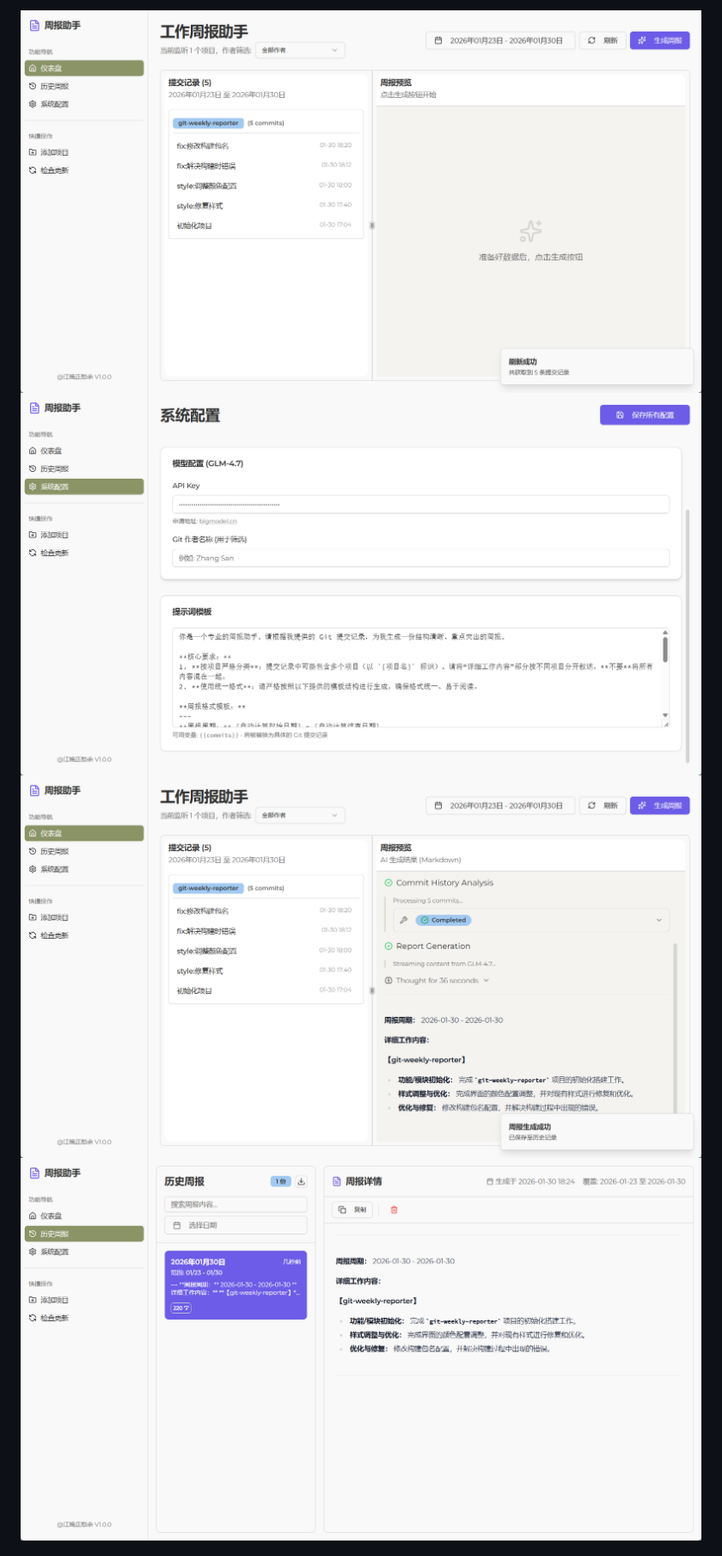
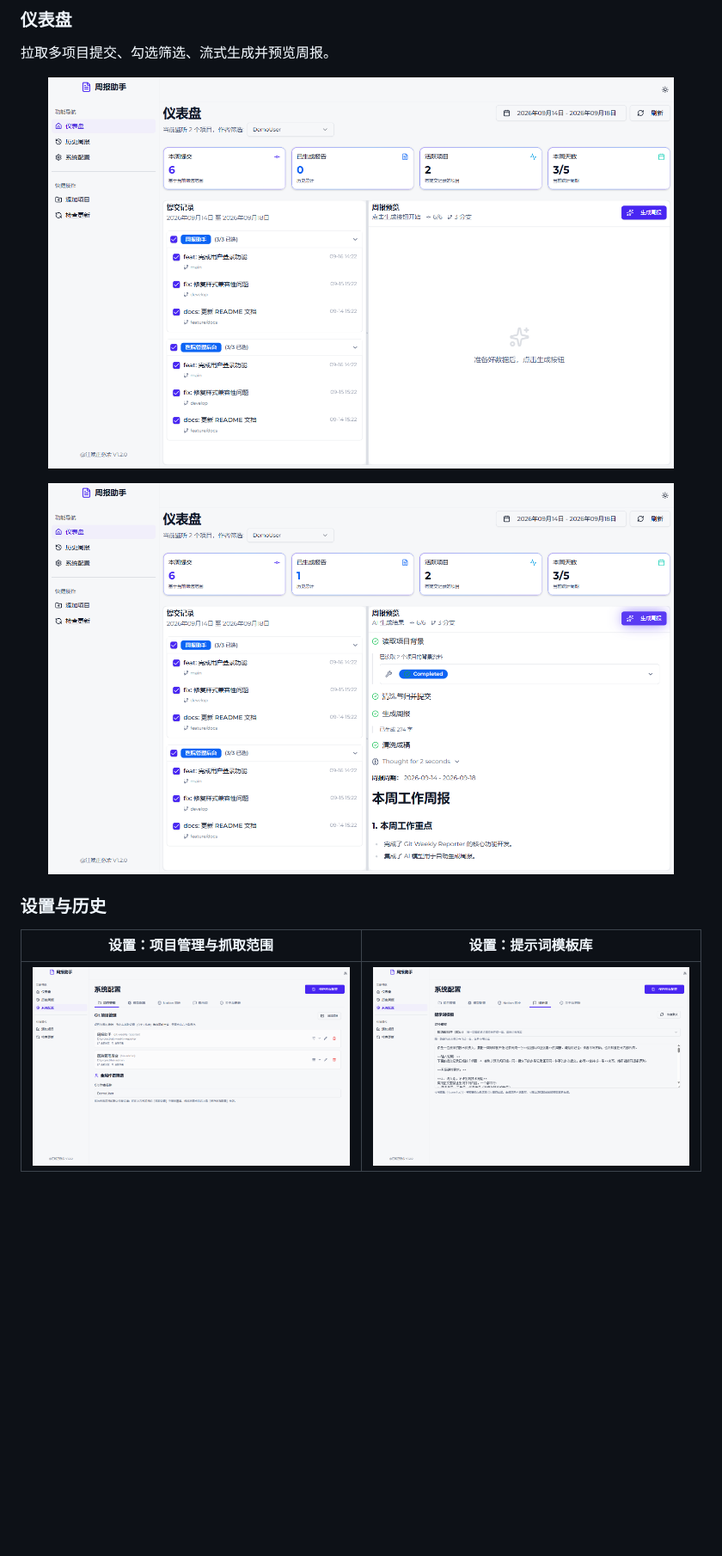
Before and after one commit to jiangwanyutao/git-weekly-reporter, a Markdown page: README.md, the part around one of its changes. Shown at 86% size. Rendered like a GitHub page; pictures changed too: image-1.png, image-2.png, image-3.png; blank space fills up the shorter version.

Commit message:
docs: 重写 README 排版并更新产品截图

```diff
--- a/README.md
+++ b/README.md
@@ -105,5 +172,19 @@ pnpm updater:keys
 
-![Dashboard](image.png)
-![Dashboard](image-1.png)
-![Settings](image-2.png)
-![History](image-3.png)
+### 仪表盘
+
+拉取多项目提交、勾选筛选、流式生成并预览周报。
+
+<p align="center">
+  <img src="image.png" alt="仪表盘：拉取提交与生成周报" width="92%">
+</p>
+
+<p align="center">
+  <img src="image-1.png" alt="仪表盘：周报结果预览" width="92%">
+</p>
+
+### 设置与历史
+
+| 设置：项目管理与抓取范围 | 设置：提示词模板库 |
+|--------------------------|--------------------|
+| <img src="image-2.png" alt="设置：项目管理" width="100%"> | <img src="image-4.png" alt="设置：提示词模板" width="100%"> |
+
```
Also changed, not shown: other parts of README.md (+156 -78 lines).
